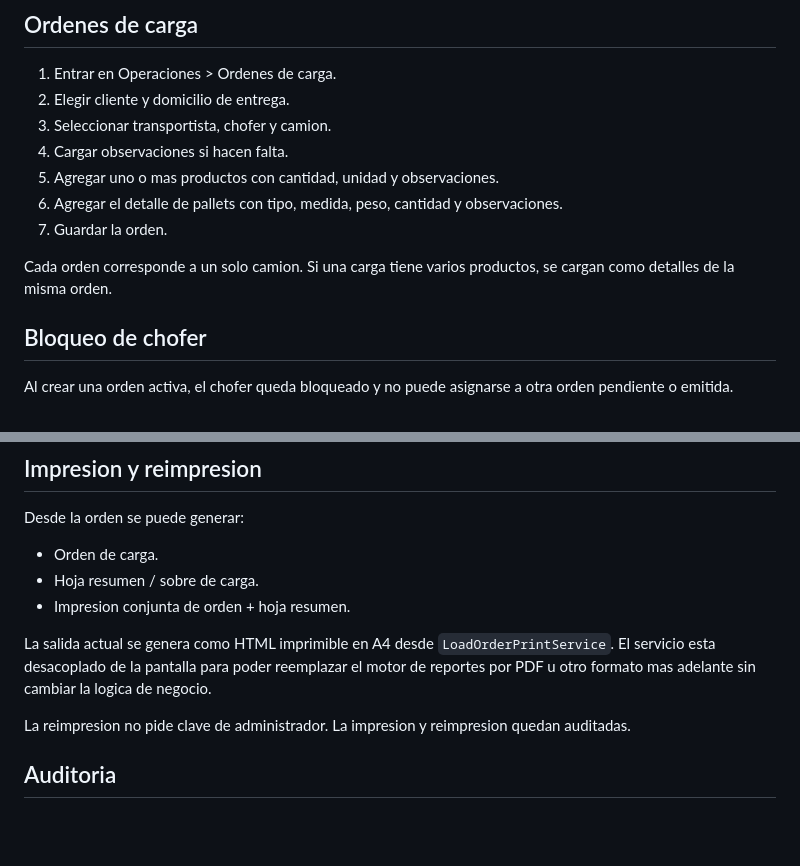
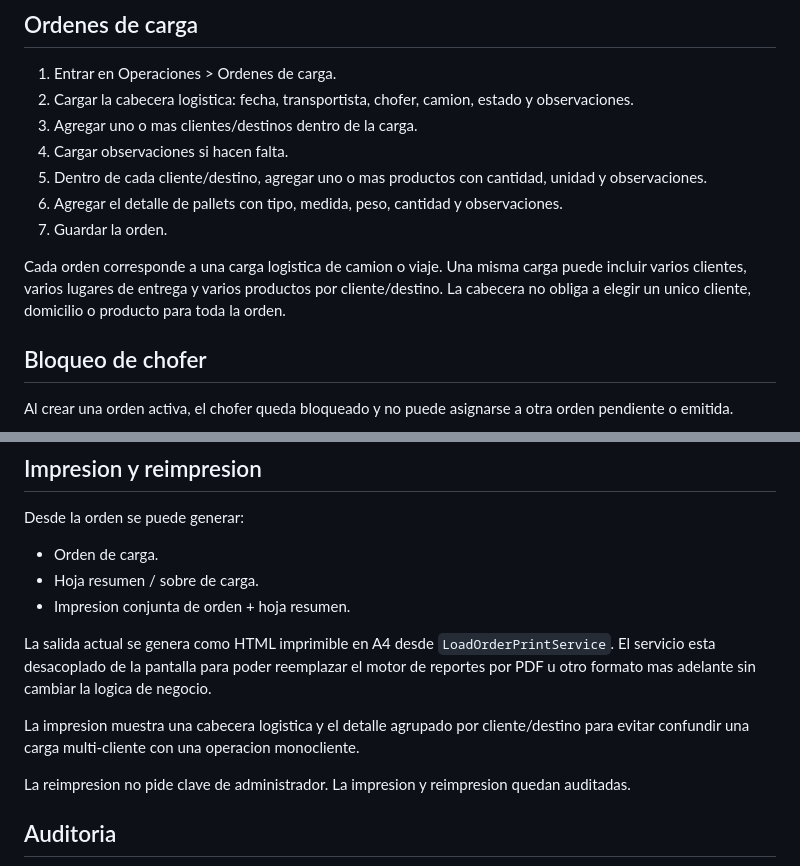
Before and after one commit to oscarvogel/femag_desktop, a Markdown page: docs/guia_usuario_entrega_2.md, 2 parts joined by grey strips. GitHub-like rendering; blank space fills up the shorter version.

Commit message:
feat: support multi-client load orders

```diff
--- a/docs/guia_usuario_entrega_2.md
+++ b/docs/guia_usuario_entrega_2.md
@@ -3,14 +3,14 @@
 ## Ordenes de carga
 
 1. Entrar en Operaciones > Ordenes de carga.
-2. Elegir cliente y domicilio de entrega.
-3. Seleccionar transportista, chofer y camion.
+2. Cargar la cabecera logistica: fecha, transportista, chofer, camion, estado y observaciones.
+3. Agregar uno o mas clientes/destinos dentro de la carga.
 4. Cargar observaciones si hacen falta.
-5. Agregar uno o mas productos con cantidad, unidad y observaciones.
+5. Dentro de cada cliente/destino, agregar uno o mas productos con cantidad, unidad y observaciones.
 6. Agregar el detalle de pallets con tipo, medida, peso, cantidad y observaciones.
 7. Guardar la orden.
 
-Cada orden corresponde a un solo camion. Si una carga tiene varios productos, se cargan como detalles de la misma orden.
+Cada orden corresponde a una carga logistica de camion o viaje. Una misma carga puede incluir varios clientes, varios lugares de entrega y varios productos por cliente/destino. La cabecera no obliga a elegir un unico cliente, domicilio o producto para toda la orden.
 
 ## Bloqueo de chofer
 
@@ -44,6 +44,8 @@ Desde la orden se puede generar:
 
 La salida actual se genera como HTML imprimible en A4 desde `LoadOrderPrintService`. El servicio esta desacoplado de la pantalla para poder reemplazar el motor de reportes por PDF u otro formato mas adelante sin cambiar la logica de negocio.
 
+La impresion muestra una cabecera logistica y el detalle agrupado por cliente/destino para evitar confundir una carga multi-cliente con una operacion monocliente.
+
 La reimpresion no pide clave de administrador. La impresion y reimpresion quedan auditadas.
 
 ## Auditoria
```
Also changed, not shown: VALIDATION.md (+7 -6 lines), docs/screenshots/issue_65_load_order_multi_client/01_load_orders_multi_client.png (added), 11 other files.
